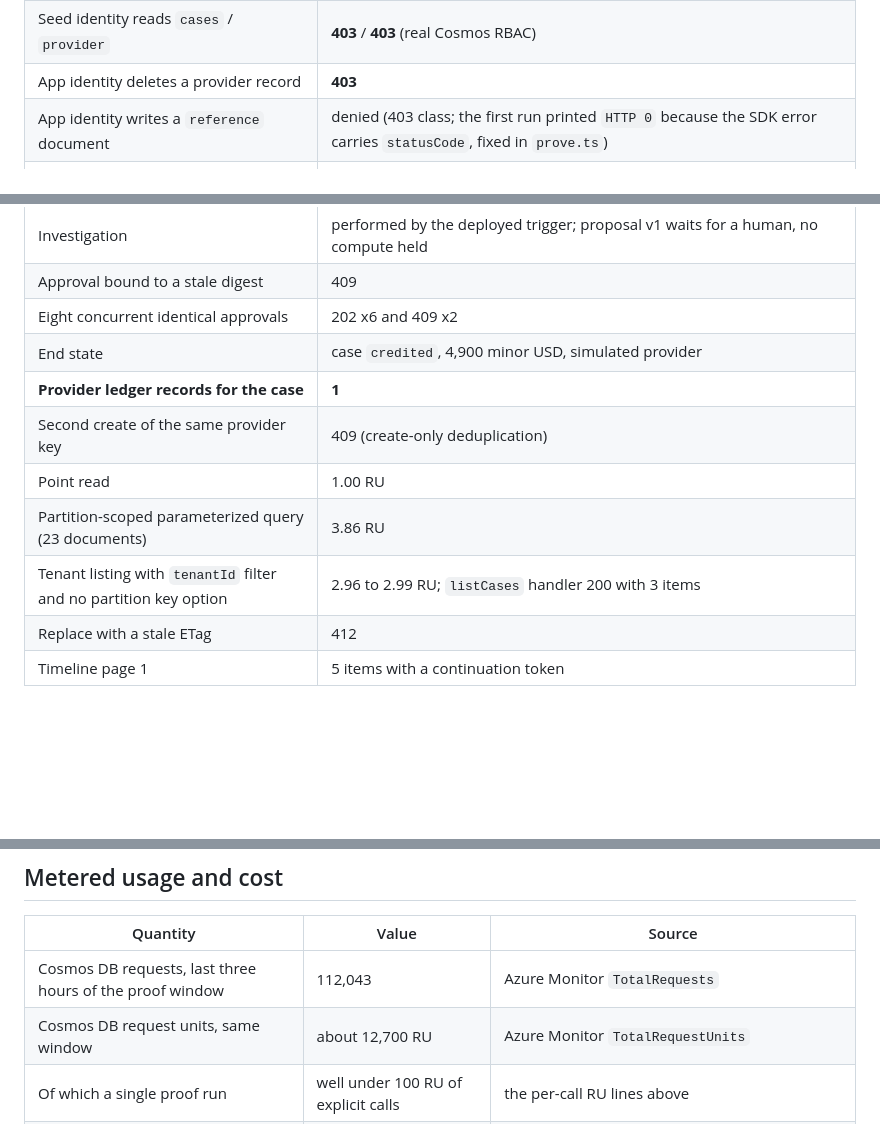
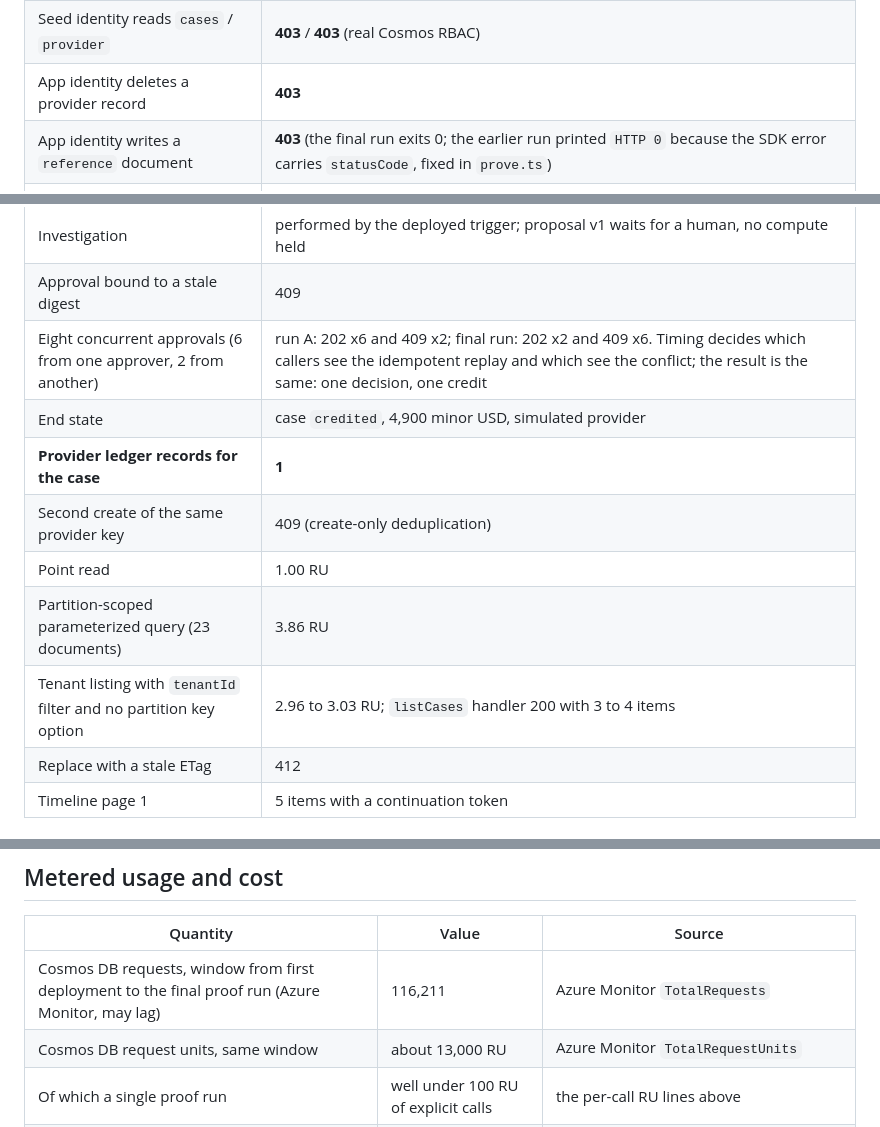
Before and after one commit to jaydestro/cosmos-agentic-support-api, a Markdown page: docs/evidence/azure-proof.md, 3 parts joined by grey strips. GitHub-like rendering; blank space fills up the shorter version.

Commit message:
Record final clean Azure proof run and metered usage
Co-authored-by: Copilot <223556219+Copilot@users.noreply.github.com>

```diff
--- a/docs/evidence/azure-proof.md
+++ b/docs/evidence/azure-proof.md
@@ -72,7 +72,7 @@ Log of the proof run: [azure-proof-run.log](azure-proof-run.log) (the first seed
 | Cloud seed, run 2 (repeat) | 0 created, **56 unchanged**, 0 drift, read-back clean (non-destructive repeat) |
 | Seed identity reads `cases` / `provider` | **403** / **403** (real Cosmos RBAC) |
 | App identity deletes a provider record | **403** |
-| App identity writes a `reference` document | denied (403 class; the first run printed `HTTP 0` because the SDK error carries `statusCode`, fixed in `prove.ts`) |
+| App identity writes a `reference` document | **403** (the final run exits 0; the earlier run printed `HTTP 0` because the SDK error carries `statusCode`, fixed in `prove.ts`) |
 | App identity reads reference data | positive: 46 documents for tenant `aurora`, 2.99 RU |
 | App identity reads `leases` | positive: 2 lease documents (the deployed trigger holds them) |
 | Case creation, identical idempotency-key replay | 202, 202 (same case) |
@@ -81,13 +81,13 @@ Log of the proof run: [azure-proof-run.log](azure-proof-run.log) (the first seed
 | Representative approves | 403 |
 | Investigation | performed by the deployed trigger; proposal v1 waits for a human, no compute held |
 | Approval bound to a stale digest | 409 |
-| Eight concurrent identical approvals | 202 x6 and 409 x2 |
+| Eight concurrent approvals (6 from one approver, 2 from another) | run A: 202 x6 and 409 x2; final run: 202 x2 and 409 x6. Timing decides which callers see the idempotent replay and which see the conflict; the result is the same: one decision, one credit |
 | End state | case `credited`, 4,900 minor USD, simulated provider |
 | **Provider ledger records for the case** | **1** |
 | Second create of the same provider key | 409 (create-only deduplication) |
 | Point read | 1.00 RU |
 | Partition-scoped parameterized query (23 documents) | 3.86 RU |
-| Tenant listing with `tenantId` filter and no partition key option | 2.96 to 2.99 RU; `listCases` handler 200 with 3 items |
+| Tenant listing with `tenantId` filter and no partition key option | 2.96 to 3.03 RU; `listCases` handler 200 with 3 to 4 items |
 | Replace with a stale ETag | 412 |
 | Timeline page 1 | 5 items with a continuation token |
 
@@ -111,8 +111,8 @@ the emulator and `listCases` returned 200 on Azure.
 
 | Quantity | Value | Source |
 |---|---|---|
-| Cosmos DB requests, last three hours of the proof window | 112,043 | Azure Monitor `TotalRequests` |
-| Cosmos DB request units, same window | about 12,700 RU | Azure Monitor `TotalRequestUnits` |
+| Cosmos DB requests, window from first deployment to the final proof run (Azure Monitor, may lag) | 116,211 | Azure Monitor `TotalRequests` |
+| Cosmos DB request units, same window | about 13,000 RU | Azure Monitor `TotalRequestUnits` |
 | Of which a single proof run | well under 100 RU of explicit calls | the per-call RU lines above |
 | Change-feed polling with no cases | about 46,000 requests per hour | metric trend while idle |
 | Dollar cost | **not measured** | billing data had not posted; no estimate is presented as a measurement |
```
Also changed, not shown: docs/blog-outcomes.md (+1 -1 lines), docs/blog/resolve-cosmos-db-agentic-workflows-tutorial.md (+1 -1 lines).
